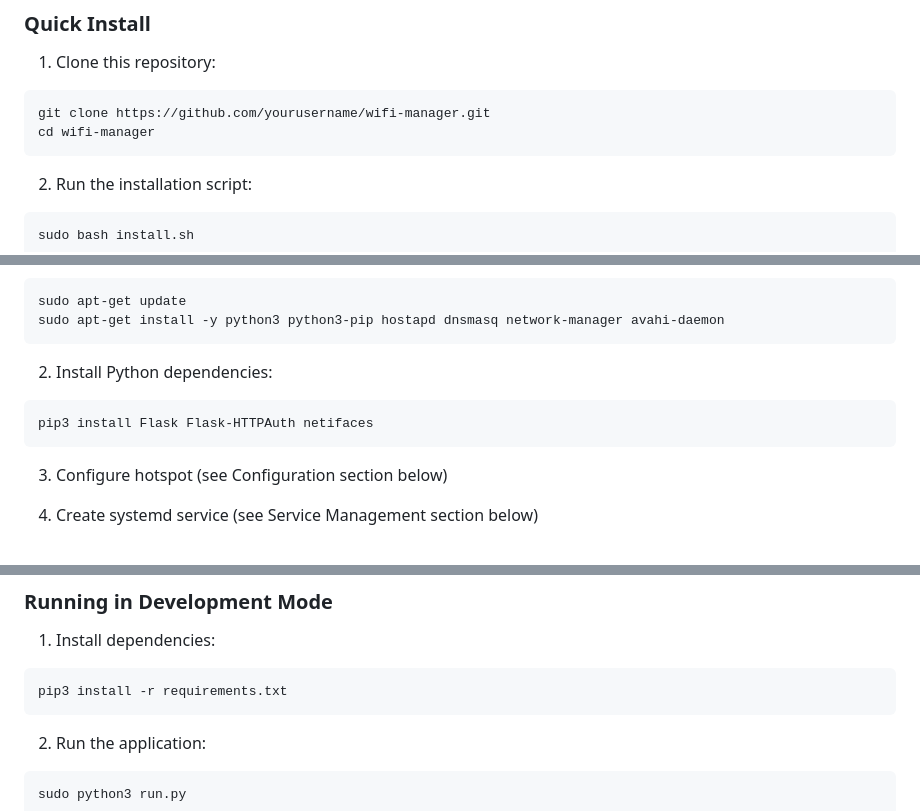
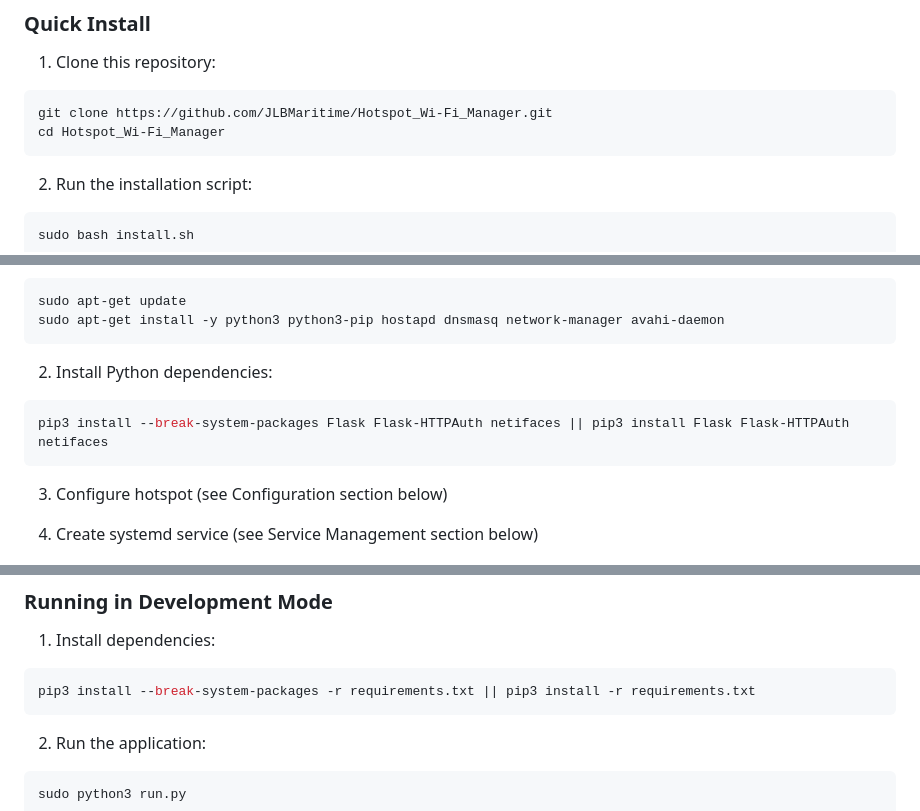
Before and after one commit to JLBMaritime/Hotspot_Wi-Fi_Manager, a Markdown page: README.md, 3 parts joined by grey strips. Rendered like a GitHub page.

````diff
--- a/README.md
+++ b/README.md
@@ -42,8 +42,8 @@ A comprehensive WiFi management system for Raspberry Pi 4B with hotspot capabili
 
 1. Clone this repository:
 ```bash
-git clone https://github.com/yourusername/wifi-manager.git
-cd wifi-manager
+git clone https://github.com/JLBMaritime/Hotspot_Wi-Fi_Manager.git
+cd Hotspot_Wi-Fi_Manager
 ```
 
 2. Run the installation script:
@@ -68,7 +68,7 @@ sudo apt-get install -y python3 python3-pip hostapd dnsmasq network-manager avah
 
 2. Install Python dependencies:
 ```bash
-pip3 install Flask Flask-HTTPAuth netifaces
+pip3 install --break-system-packages Flask Flask-HTTPAuth netifaces || pip3 install Flask Flask-HTTPAuth netifaces
 ```
 
 3. Configure hotspot (see Configuration section below)
@@ -365,7 +365,7 @@ sudo systemctl restart wifi-manager
 
 1. Install dependencies:
 ```bash
-pip3 install -r requirements.txt
+pip3 install --break-system-packages -r requirements.txt || pip3 install -r requirements.txt
 ```
 
 2. Run the application:
````
